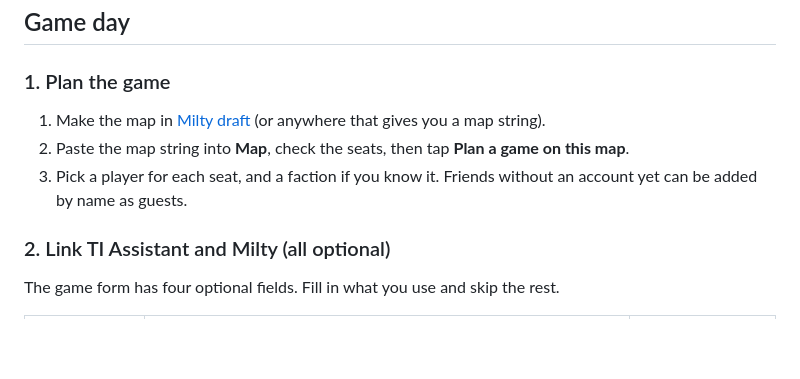
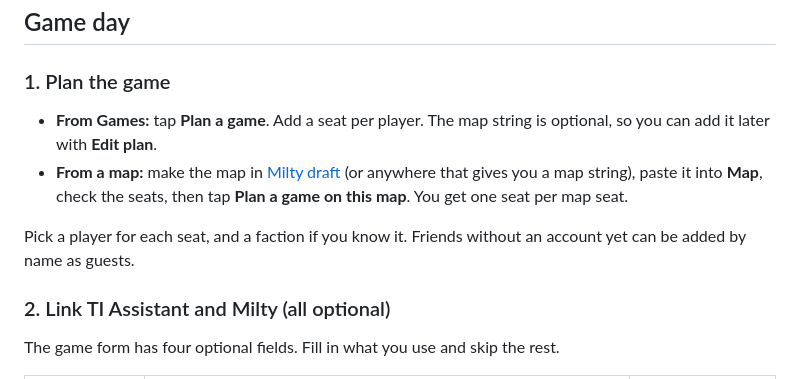
Before and after one commit to wpknox/ti4-table, a Markdown page: README.md, the part around the change. Rendered like a GitHub page; blank space fills up the shorter version.

Commit message:
Docs: plan a game from the Games tab in the README; record the link-pairing rule in the Milty plan

```diff
--- a/README.md
+++ b/README.md
@@ -41,9 +41,10 @@ On iPhone the home-screen app keeps its own sign-in, separate from Safari. If yo
 
 ### 1. Plan the game
 
-1. Make the map in [Milty draft](https://milty.shenanigans.be) (or anywhere that gives you a map string).
-2. Paste the map string into **Map**, check the seats, then tap **Plan a game on this map**.
-3. Pick a player for each seat, and a faction if you know it. Friends without an account yet can be added by name as guests.
+- **From Games:** tap **Plan a game**. Add a seat per player. The map string is optional, so you can add it later with **Edit plan**.
+- **From a map:** make the map in [Milty draft](https://milty.shenanigans.be) (or anywhere that gives you a map string), paste it into **Map**, check the seats, then tap **Plan a game on this map**. You get one seat per map seat.
+
+Pick a player for each seat, and a faction if you know it. Friends without an account yet can be added by name as guests.
 
 ### 2. Link TI Assistant and Milty (all optional)
 
```
Also changed, not shown: docs/plans/m3-milty-link.md (+5 -0 lines).
